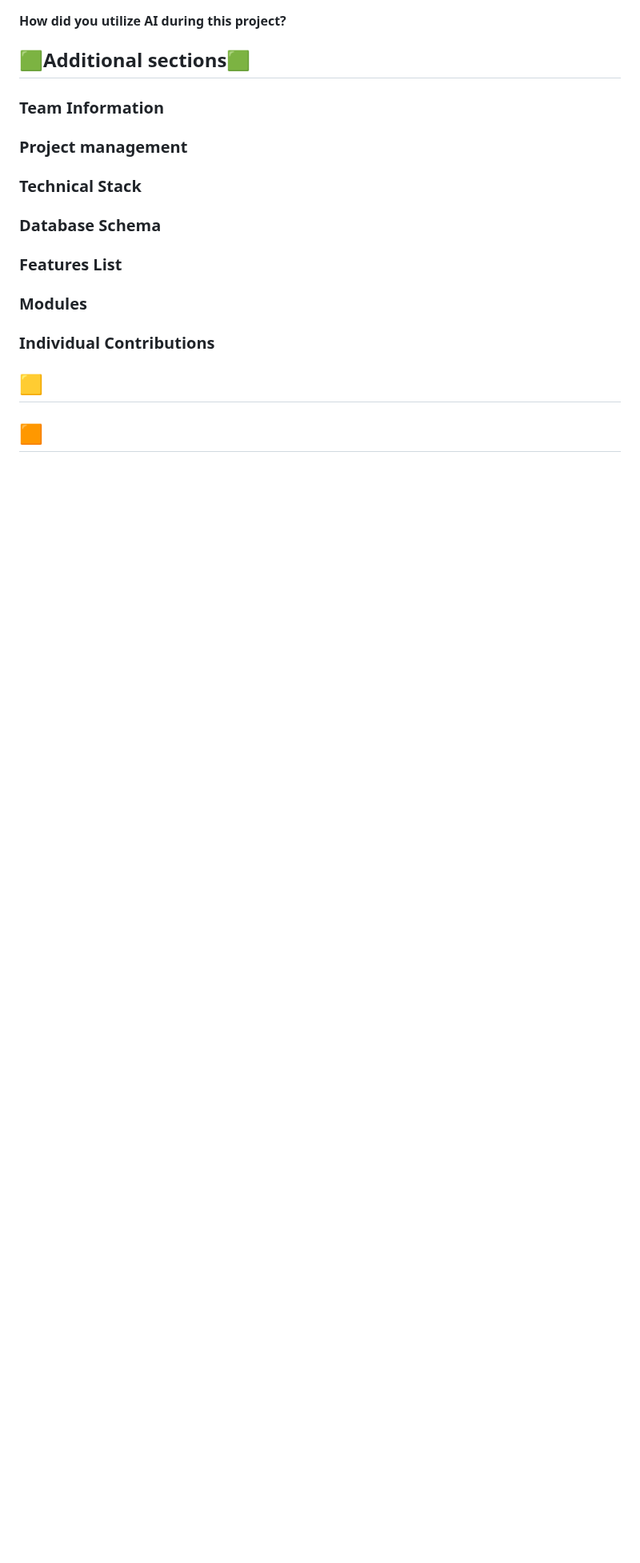
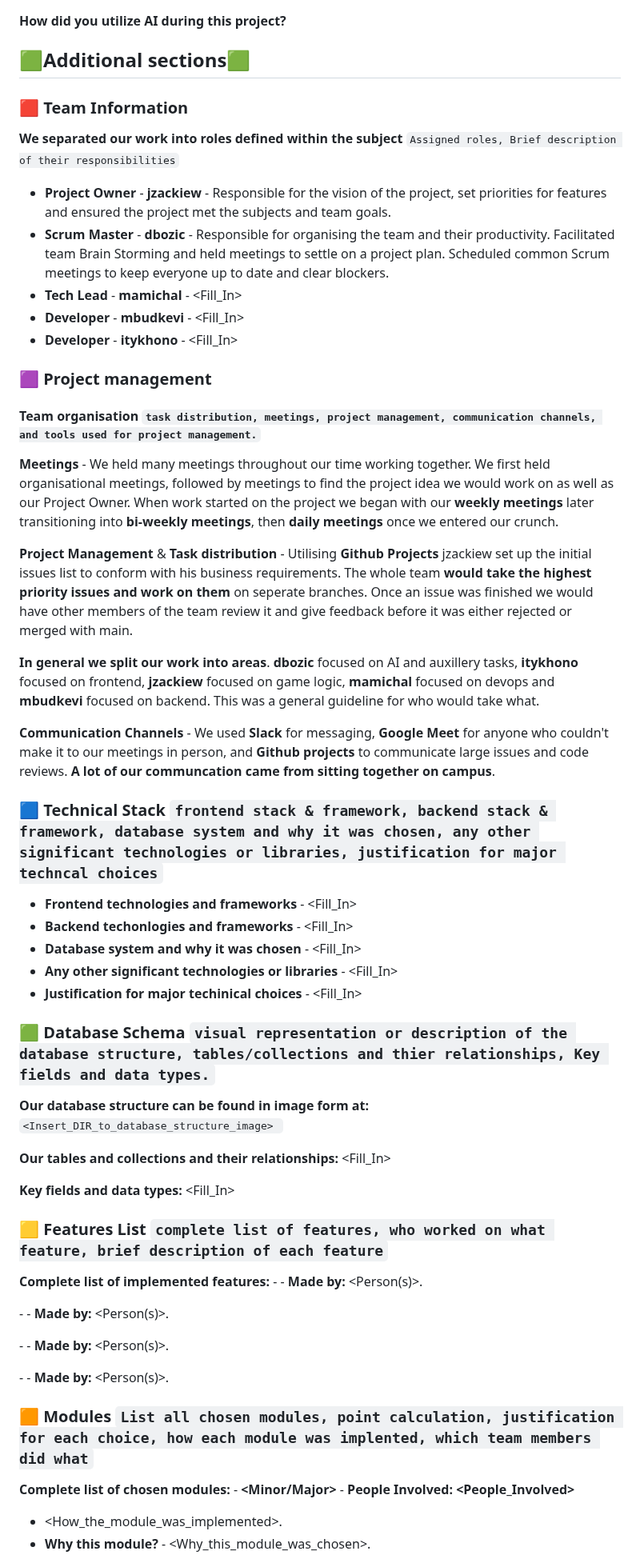
Before and after one commit to Jzackiewicz/42_ft_transcendence, a Markdown page: README.md, the part around one of its changes. Shown at 80% size. Rendered like a GitHub page; blank space fills up the shorter version.

````diff
--- a/README.md
+++ b/README.md
@@ -120,20 +125,51 @@ I also explored using Github Copilot to assist me with writing code. I was pleas
 
 ## 🟩Additional sections🟩
 
-### Team Information
+### 🟥 Team Information
+**We separated our work into roles defined within the subject** ```Assigned roles, Brief description of their responsibilities```
+- **Project Owner** - **jzackiew** - Responsible for the vision of the project, set priorities for features and ensured the project met the subjects and team goals.
+- **Scrum Master** - **dbozic** - Responsible for organising the team and their productivity. Facilitated team Brain Storming and held meetings to settle on a project plan. Scheduled common Scrum meetings to keep everyone up to date and clear blockers.
+- **Tech Lead** - **mamichal** - <Fill_In>
+- **Developer** - **mbudkevi** - <Fill_In>
+- **Developer** - **itykhono** - <Fill_In>
+### 🟪 Project management
+#### Team organisation ```task distribution, meetings, project management, communication channels, and tools used for project management.```
+**Meetings** - We held many meetings throughout our time working together. We first held organisational meetings, followed by meetings to find the project idea we would work on as well as our Project Owner. When work started on the project we began with our **weekly meetings** later transitioning into **bi-weekly meetings**, then **daily meetings** once we entered our crunch.
 
-### Project management
+**Project Management** & **Task distribution** - Utilising **Github Projects** jzackiew set up the initial issues list to conform with his business requirements. The whole team **would take the highest priority issues and work on them** on seperate branches. Once an issue was finished we would have other members of the team review it and give feedback before it was either rejected or merged with main.
 
-### Technical Stack
+**In general we split our work into areas**. **dbozic** focused on AI and auxillery tasks, **itykhono** focused on frontend, **jzackiew** focused on game logic, **mamichal** focused on devops and **mbudkevi** focused on backend. This was a general guideline for who would take what.
 
-### Database Schema
+**Communication Channels** - We used **Slack** for messaging, **Google Meet** for anyone who couldn't make it to our meetings in person, and **Github projects** to communicate large issues and code reviews. **A lot of our communcation came from sitting together on campus**.
 
-### Features List
+### 🟦 Technical Stack ```frontend stack & framework, backend stack & framework, database system and why it was chosen, any other significant technologies or libraries, justification for major techncal choices```
+- **Frontend technologies and frameworks** - <Fill_In>
+- **Backend techonlogies and frameworks** - <Fill_In>
+- **Database system and why it was chosen** - <Fill_In>
+- **Any other significant technologies or libraries** - <Fill_In>
+- **Justification for major techinical choices** - <Fill_In>
 
-### Modules
+### 🟩 Database Schema ```visual representation or description of the database structure, tables/collections and thier relationships, Key fields and data types.```
+**Our database structure can be found in image form at:** ```<Insert_DIR_to_database_structure_image> ```
 
-### Individual Contributions
+**Our tables and collections and their relationships:** <Fill_In>
 
-## 🟨
+**Key fields and data types:** <Fill_In>
 
-## 🟧
+### 🟨 Features List ```complete list of features, who worked on what feature, brief description of each feature```
+
+**Complete list of implemented features:**
+**<Feature>** - <Description> - **Made by:** <Person(s)>.
+
+**<Feature>** - <Description> - **Made by:** <Person(s)>.
+
+**<Feature>** - <Description> - **Made by:** <Person(s)>.
+
+**<Feature>** - <Description> - **Made by:** <Person(s)>.
+
+### 🟧 Modules ```List all chosen modules, point calculation, justification for each choice, how each module was implented, which team members did what```
+**Complete list of chosen modules:**
+**<Module>** - **<Minor/Major>** - **People Involved: <People_Involved>**
+- <How_the_module_was_implemented>.
+- **Why this module?** - <Why_this_module_was_chosen>.
+
````
Also changed, not shown: other parts of README.md (+42 -22 lines).
